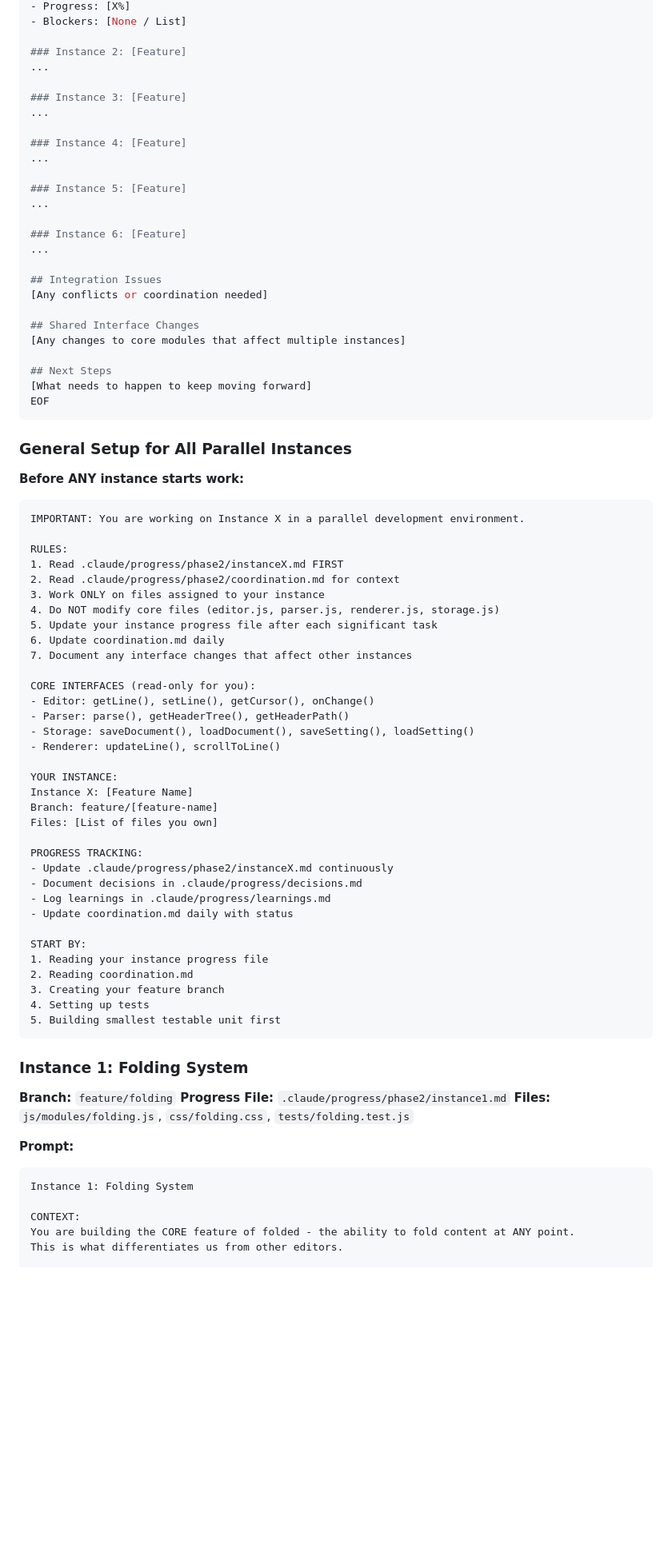
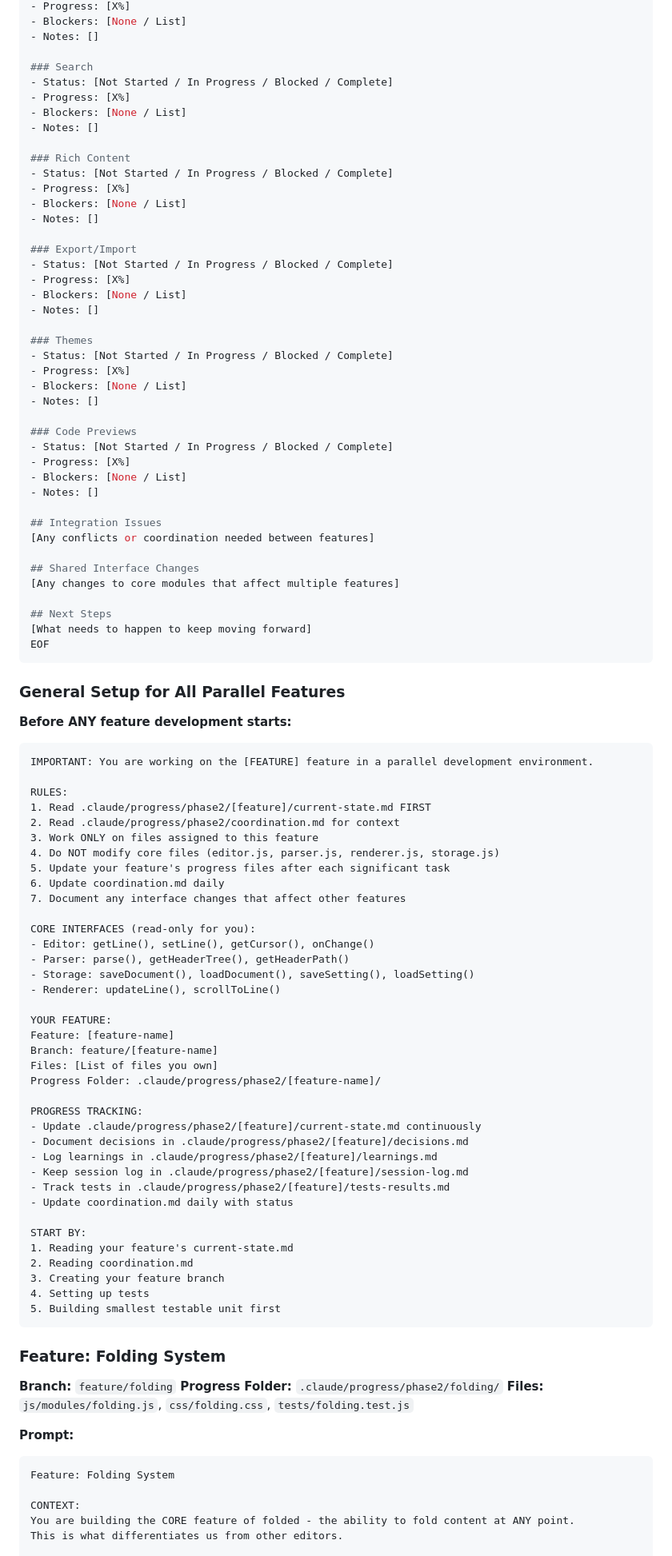
Before and after one commit to jasperdj/quick-notes, a Markdown page: CLAUDE.MD, the part around one of its changes. Shown at 80% size. GitHub-like rendering; blank space fills up the shorter version.

````diff
--- a/CLAUDE.MD
+++ b/CLAUDE.MD
@@ -949,47 +972,63 @@ cat > .claude/progress/phase2/coordination.md << 'EOF'
 - Progress: [X%]
 - Blockers: [None / List]
-
-### Instance 2: [Feature]
-...
-
-### Instance 3: [Feature]
-...
-
-### Instance 4: [Feature]
-...
-
-### Instance 5: [Feature]
-...
-
-### Instance 6: [Feature]
-...
+- Notes: []
+
+### Search
+- Status: [Not Started / In Progress / Blocked / Complete]
+- Progress: [X%]
+- Blockers: [None / List]
+- Notes: []
+
+### Rich Content
+- Status: [Not Started / In Progress / Blocked / Complete]
+- Progress: [X%]
+- Blockers: [None / List]
+- Notes: []
+
+### Export/Import
+- Status: [Not Started / In Progress / Blocked / Complete]
+- Progress: [X%]
+- Blockers: [None / List]
+- Notes: []
+
+### Themes
+- Status: [Not Started / In Progress / Blocked / Complete]
+- Progress: [X%]
+- Blockers: [None / List]
+- Notes: []
+
+### Code Previews
+- Status: [Not Started / In Progress / Blocked / Complete]
+- Progress: [X%]
+- Blockers: [None / List]
+- Notes: []
 
 ## Integration Issues
-[Any conflicts or coordination needed]
+[Any conflicts or coordination needed between features]
 
 ## Shared Interface Changes
-[Any changes to core modules that affect multiple instances]
+[Any changes to core modules that affect multiple features]
 
 ## Next Steps
 [What needs to happen to keep moving forward]
 EOF
 ```
 
-### General Setup for All Parallel Instances
-
-**Before ANY instance starts work:**
-
-```
-IMPORTANT: You are working on Instance X in a parallel development environment.
+### General Setup for All Parallel Features
+
+**Before ANY feature development starts:**
+
+```
+IMPORTANT: You are working on the [FEATURE] feature in a parallel development environment.
 
 RULES:
-1. Read .claude/progress/phase2/instanceX.md FIRST
+1. Read .claude/progress/phase2/[feature]/current-state.md FIRST
 2. Read .claude/progress/phase2/coordination.md for context
-3. Work ONLY on files assigned to your instance
+3. Work ONLY on files assigned to this feature
 4. Do NOT modify core files (editor.js, parser.js, renderer.js, storage.js)
-5. Update your instance progress file after each significant task
+5. Update your feature's progress files after each significant task
 6. Update coordination.md daily
-7. Document any interface changes that affect other instances
+7. Document any interface changes that affect other features
 
 CORE INTERFACES (read-only for you):
 - Editor: getLine(), setLine(), getCursor(), onChange()
@@ -997,34 +1036,37 @@ CORE INTERFACES (read-only for you):
 - Storage: saveDocument(), loadDocument(), saveSetting(), loadSetting()
 - Renderer: updateLine(), scrollToLine()
 
-YOUR INSTANCE:
-Instance X: [Feature Name]
+YOUR FEATURE:
+Feature: [feature-name]
 Branch: feature/[feature-name]
 Files: [List of files you own]
+Progress Folder: .claude/progress/phase2/[feature-name]/
 
 PROGRESS TRACKING:
-- Update .claude/progress/phase2/instanceX.md continuously
-- Document decisions in .claude/progress/decisions.md
-- Log learnings in .claude/progress/learnings.md
+- Update .claude/progress/phase2/[feature]/current-state.md continuously
+- Document decisions in .claude/progress/phase2/[feature]/decisions.md
+- Log learnings in .claude/progress/phase2/[feature]/learnings.md
+- Keep session log in .claude/progress/phase2/[feature]/session-log.md
+- Track tests in .claude/progress/phase2/[feature]/tests-results.md
 - Update coordination.md daily with status
 
 START BY:
-1. Reading your instance progress file
+1. Reading your feature's current-state.md
 2. Reading coordination.md
 3. Creating your feature branch
 4. Setting up tests
 5. Building smallest testable unit first
 ```
 
-### Instance 1: Folding System
+### Feature: Folding System
 
 **Branch:** `feature/folding`
-**Progress File:** `.claude/progress/phase2/instance1.md`
+**Progress Folder:** `.claude/progress/phase2/folding/`
 **Files:** `js/modules/folding.js`, `css/folding.css`, `tests/folding.test.js`
 
 **Prompt:**
 ```
-Instance 1: Folding System
+Feature: Folding System
 
 CONTEXT:
 You are building the CORE feature of folded - the ability to fold content at ANY point.
````
Also changed, not shown: other parts of CLAUDE.MD (+170 -103 lines).
